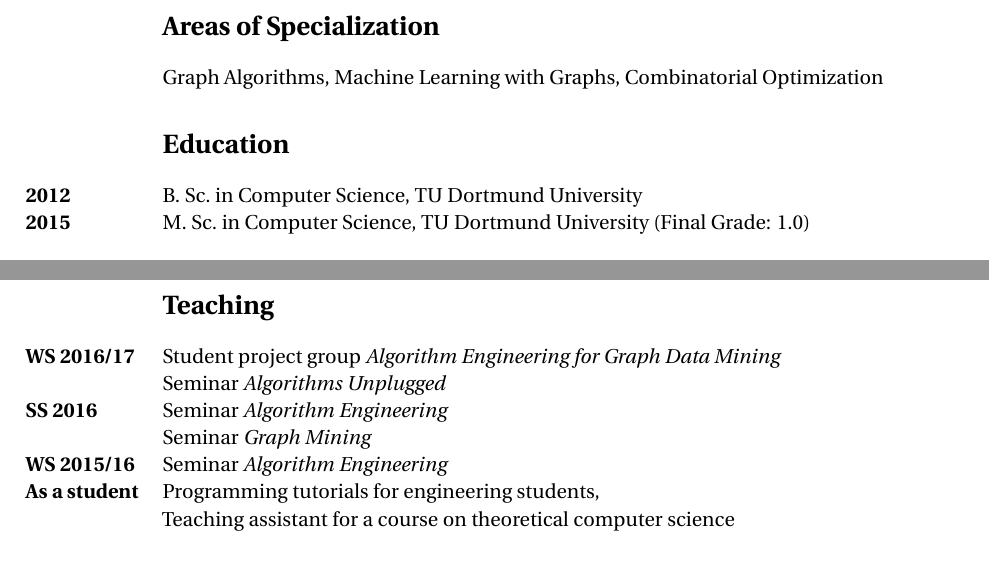
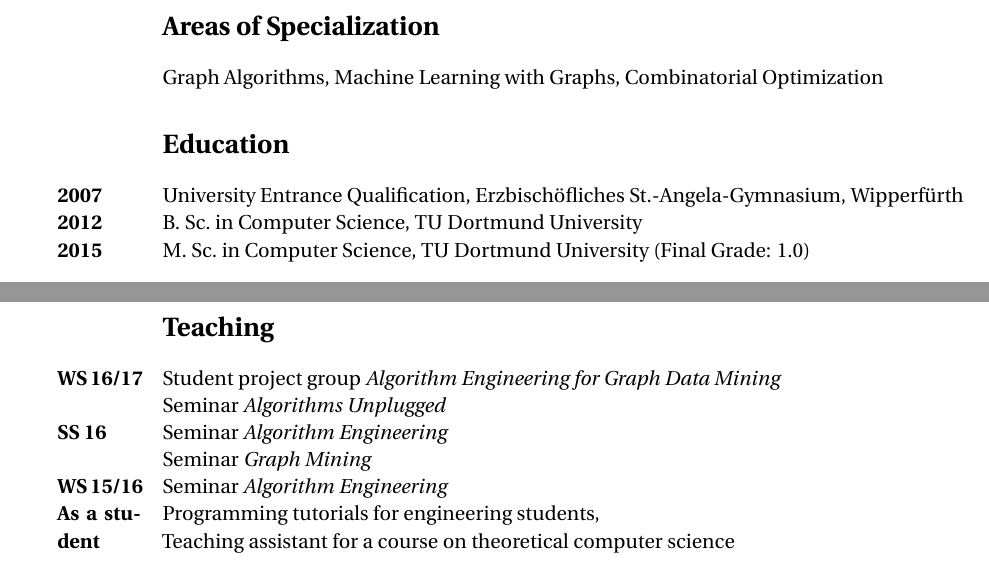
Before and after one commit to chrsmrrs/CV, a LaTeX CV (cv_morris.tex): two parts of pages 1 and 2 of 2, joined at a grey line, cut so that both start at the same text. The pictures show the PDF file cv_morris.pdf that the author committed with the source.

Commit message:
Minor changes.

```diff
--- a/cv_morris.tex
+++ b/cv_morris.tex
@@ -69,6 +70,7 @@
 Graph Algorithms, Machine Learning with Graphs, Combinatorial Optimization
 
 \section*{Education}
+\years{2007} University Entrance Qualification, Erzbisch\"ofliches St.-Angela-Gymnasium, Wipperf\"urth\\
 \years{2012} B.~Sc.~in Computer Science, TU Dortmund University\\
 \years{2015} M.~Sc.~in Computer Science, TU Dortmund University (Final Grade: 1.0)
 
@@ -91,21 +93,19 @@
 Student project group \emph{Algorithm Engineering for Graph Data Mining}\\
 Seminar \emph{Algorithms Unplugged}
 
-\years{SS 2016}
+\years{SS 16}
 Seminar \emph{Algorithm Engineering}\\
 Seminar \emph{Graph Mining}
 
-\years{WS 2015/16} Seminar \emph{Algorithm Engineering}\\
+\years{WS 15/16} Seminar \emph{Algorithm Engineering}\\
 \years{As a student}
 Programming tutorials for engineering students,\\
 Teaching assistant for a course on theoretical computer science
 
 \section*{Service to the Profession}
-
 Reviewer for WALCOM 2017
 
 \section*{Referees}
-
 Prof.~Petra Mutzel\\
 Chair of Algorithm Engineering,\\
 Department of Computer Science,\\
```
Also changed, not shown: cv_morris.pdf, cv_morris.tex (9 more changed lines).
